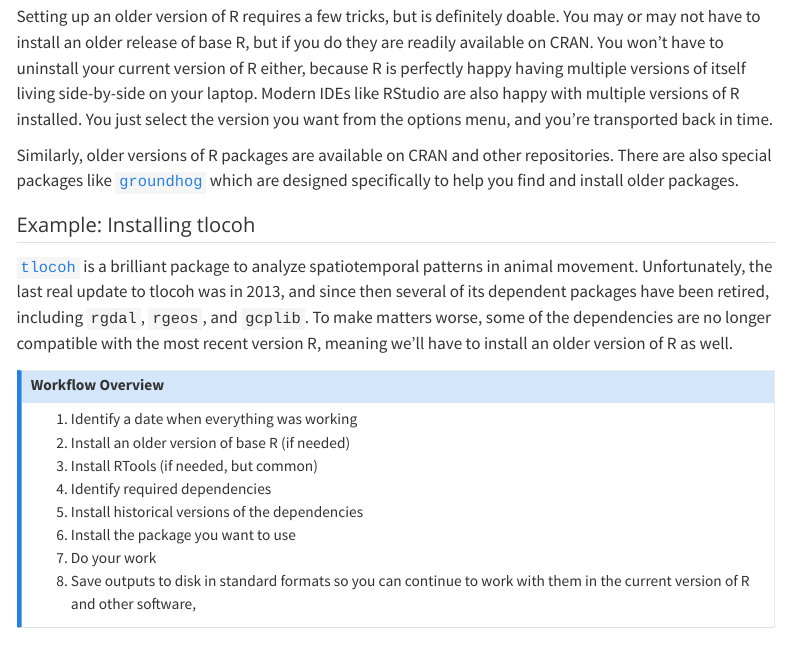
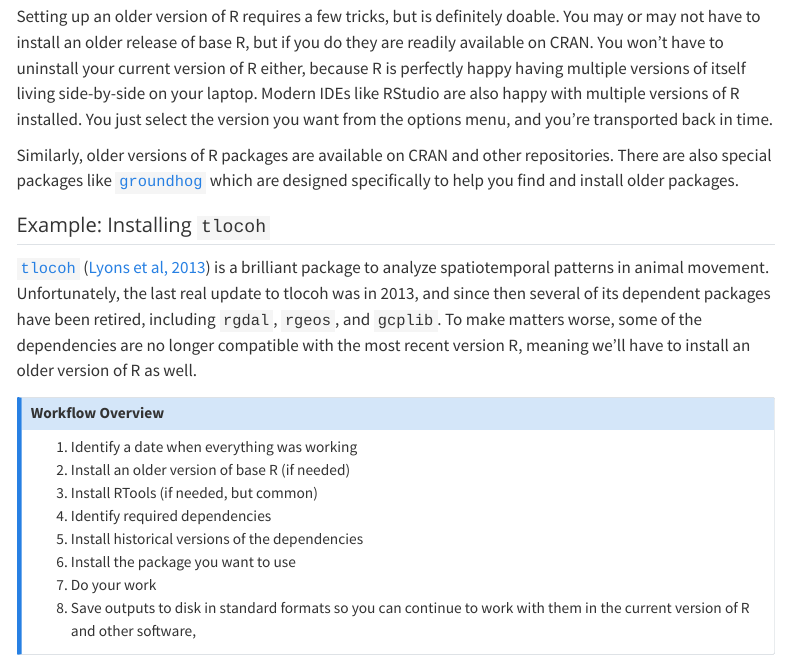
Before and after one commit to UCANR-IGIS/tech_notes, a Quarto document (docs/install-legacy-rpkg.qmd): the page in a window 1100 px wide, from 960 px down. Rendered offline with R 4.5, knitr and Pandoc in place of Quarto, with nearby package versions; menus at the side of the page are left out; long lines of code are wrapped.

Commit message:
Minor updates

```diff
--- a/docs/install-legacy-rpkg.qmd
+++ b/docs/install-legacy-rpkg.qmd
@@ -92,9 +92,9 @@ Setting up an older version of R requires a few tricks, but is definitely doable
 
 Similarly, older versions of R packages are available on CRAN and other repositories. There are also special packages like [`groundhog`](https://groundhogr.com/) which are designed specifically to help you find and install older packages.
 
-## Example: Installing tlocoh
+## Example: Installing `tlocoh`
 
-[`tlocoh`](https://tlocoh.r-forge.r-project.org/) is a brilliant package to analyze spatiotemporal patterns in animal movement. Unfortunately, the last real update to tlocoh was in 2013, and since then several of its dependent packages have been retired, including `rgdal`, `rgeos`, and `gcplib`. To make matters worse, some of the dependencies are no longer compatible with the most recent version R, meaning we'll have to install an older version of R as well.
+[`tlocoh`](https://tlocoh.r-forge.r-project.org/) ([Lyons et al, 2013](http://www.movementecologyjournal.com/content/1/1/2)) is a brilliant package to analyze spatiotemporal patterns in animal movement. Unfortunately, the last real update to tlocoh was in 2013, and since then several of its dependent packages have been retired, including `rgdal`, `rgeos`, and `gcplib`. To make matters worse, some of the dependencies are no longer compatible with the most recent version R, meaning we'll have to install an older version of R as well.
 
 ::: {.callout-note title="Workflow Overview"}
 
```
Also changed, not shown: 1 other file.
